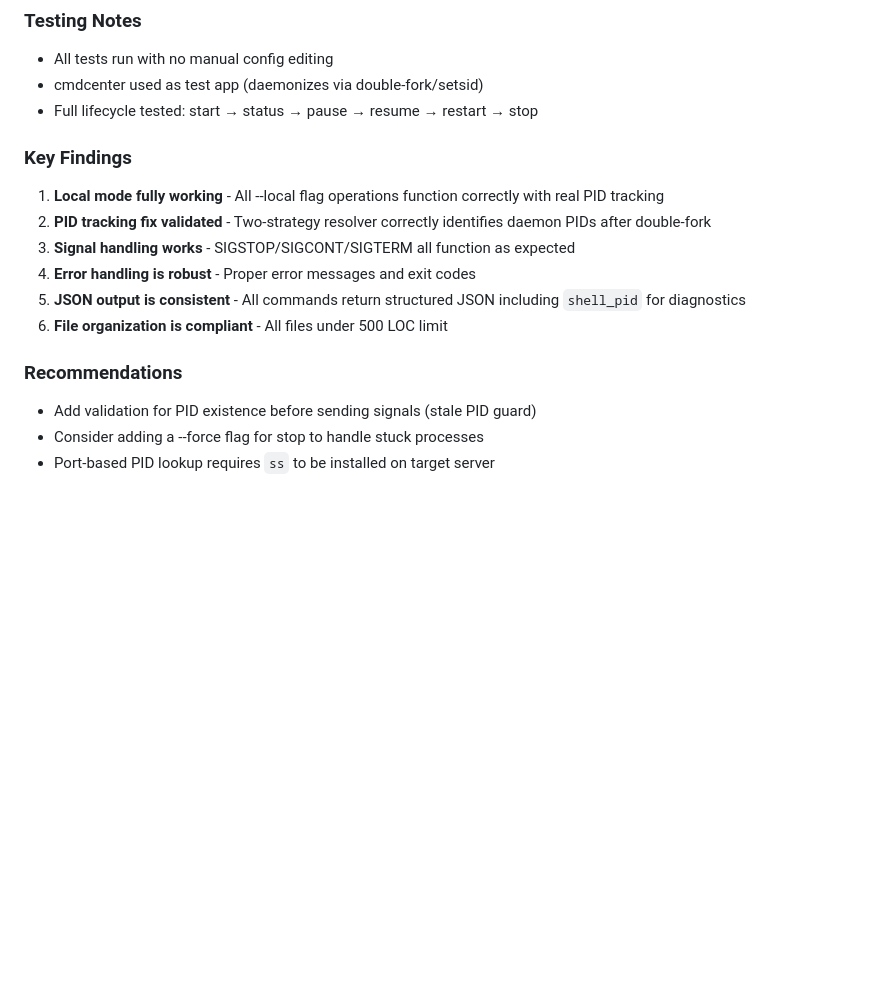
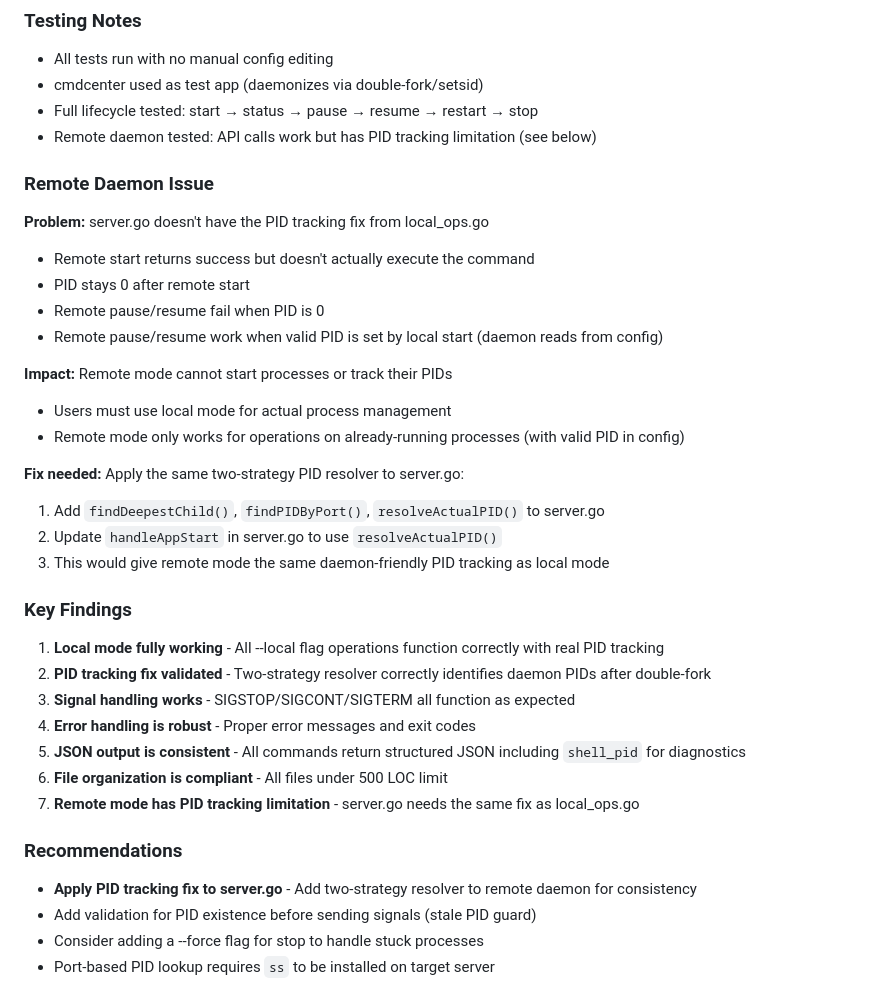
Before and after one commit to javimosch/hotify-cli, a Markdown page: docs/v2.1.0-smoke-test.md, the part around one of its changes. Rendered like a GitHub page; blank space fills up the shorter version.

```diff
--- a/docs/v2.1.0-smoke-test.md
+++ b/docs/v2.1.0-smoke-test.md
@@ -186,6 +191,23 @@ hotify-cli start --id cmdcenter --local
 - All tests run with no manual config editing
 - cmdcenter used as test app (daemonizes via double-fork/setsid)
 - Full lifecycle tested: start → status → pause → resume → restart → stop
+- Remote daemon tested: API calls work but has PID tracking limitation (see below)
+
+### Remote Daemon Issue
+**Problem:** server.go doesn't have the PID tracking fix from local_ops.go
+- Remote start returns success but doesn't actually execute the command
+- PID stays 0 after remote start
+- Remote pause/resume fail when PID is 0
+- Remote pause/resume work when valid PID is set by local start (daemon reads from config)
+
+**Impact:** Remote mode cannot start processes or track their PIDs
+- Users must use local mode for actual process management
+- Remote mode only works for operations on already-running processes (with valid PID in config)
+
+**Fix needed:** Apply the same two-strategy PID resolver to server.go:
+1. Add `findDeepestChild()`, `findPIDByPort()`, `resolveActualPID()` to server.go
+2. Update `handleAppStart` in server.go to use `resolveActualPID()`
+3. This would give remote mode the same daemon-friendly PID tracking as local mode
 
 ### Key Findings
 1. **Local mode fully working** - All --local flag operations function correctly with real PID tracking
@@ -194,8 +216,10 @@ hotify-cli start --id cmdcenter --local
 4. **Error handling is robust** - Proper error messages and exit codes
 5. **JSON output is consistent** - All commands return structured JSON including `shell_pid` for diagnostics
 6. **File organization is compliant** - All files under 500 LOC limit
+7. **Remote mode has PID tracking limitation** - server.go needs the same fix as local_ops.go
 
 ### Recommendations
+- **Apply PID tracking fix to server.go** - Add two-strategy resolver to remote daemon for consistency
 - Add validation for PID existence before sending signals (stale PID guard)
 - Consider adding a --force flag for stop to handle stuck processes
 - Port-based PID lookup requires `ss` to be installed on target server
```
Also changed, not shown: other parts of docs/v2.1.0-smoke-test.md (+30 -25 lines).
